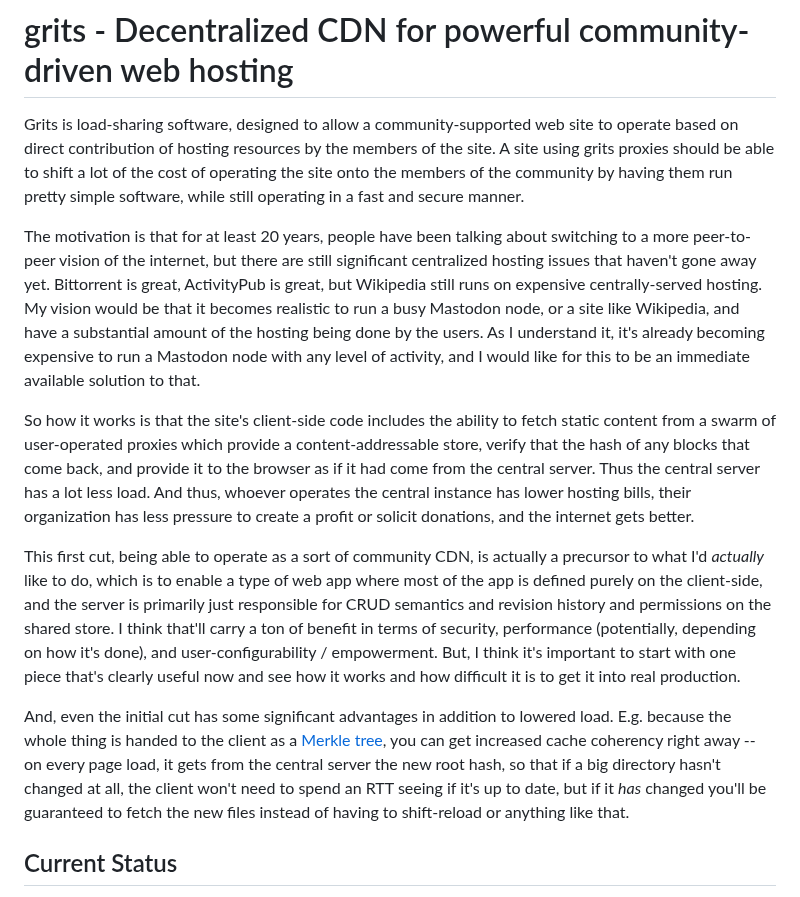
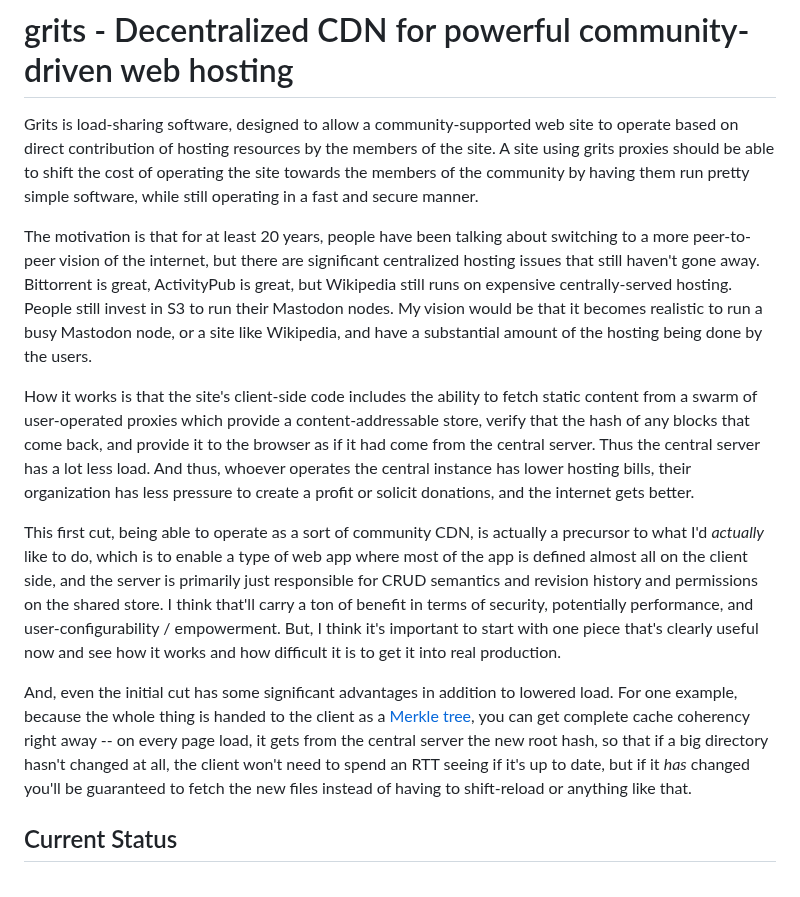
Before and after one commit to andrewmoise/grits, a Markdown page: README.md, the part around the change. Rendered like a GitHub page.

Commit message:
Minor doc adjustments

```diff
--- a/README.md
+++ b/README.md
@@ -1,14 +1,14 @@
 # grits - Decentralized CDN for powerful community-driven web hosting
 
-Grits is load-sharing software, designed to allow a community-supported web site to operate based on direct contribution of hosting resources by the members of the site. A site using grits proxies should be able to shift a lot of the cost of operating the site onto the members of the community by having them run pretty simple software, while still operating in a fast and secure manner.
+Grits is load-sharing software, designed to allow a community-supported web site to operate based on direct contribution of hosting resources by the members of the site. A site using grits proxies should be able to shift the cost of operating the site towards the members of the community by having them run pretty simple software, while still operating in a fast and secure manner.
 
-The motivation is that for at least 20 years, people have been talking about switching to a more peer-to-peer vision of the internet, but there are still significant centralized hosting issues that haven't gone away yet. Bittorrent is great, ActivityPub is great, but Wikipedia still runs on expensive centrally-served hosting. My vision would be that it becomes realistic to run a busy Mastodon node, or a site like Wikipedia, and have a substantial amount of the hosting being done by the users. As I understand it, it's already becoming expensive to run a Mastodon node with any level of activity, and I would like for this to be an immediate available solution to that.
+The motivation is that for at least 20 years, people have been talking about switching to a more peer-to-peer vision of the internet, but there are significant centralized hosting issues that still haven't gone away. Bittorrent is great, ActivityPub is great, but Wikipedia still runs on expensive centrally-served hosting. People still invest in S3 to run their Mastodon nodes. My vision would be that it becomes realistic to run a busy Mastodon node, or a site like Wikipedia, and have a substantial amount of the hosting being done by the users.
 
-So how it works is that the site's client-side code includes the ability to fetch static content from a swarm of user-operated proxies which provide a content-addressable store, verify that the hash of any blocks that come back, and provide it to the browser as if it had come from the central server. Thus the central server has a lot less load. And thus, whoever operates the central instance has lower hosting bills, their organization has less pressure to create a profit or solicit donations, and the internet gets better.
+How it works is that the site's client-side code includes the ability to fetch static content from a swarm of user-operated proxies which provide a content-addressable store, verify that the hash of any blocks that come back, and provide it to the browser as if it had come from the central server. Thus the central server has a lot less load. And thus, whoever operates the central instance has lower hosting bills, their organization has less pressure to create a profit or solicit donations, and the internet gets better.
 
-This first cut, being able to operate as a sort of community CDN, is actually a precursor to what I'd *actually* like to do, which is to enable a type of web app where most of the app is defined purely on the client-side, and the server is primarily just responsible for CRUD semantics and revision history and permissions on the shared store. I think that'll carry a ton of benefit in terms of security, performance (potentially, depending on how it's done), and user-configurability / empowerment. But, I think it's important to start with one piece that's clearly useful now and see how it works and how difficult it is to get it into real production.
+This first cut, being able to operate as a sort of community CDN, is actually a precursor to what I'd *actually* like to do, which is to enable a type of web app where most of the app is defined almost all on the client side, and the server is primarily just responsible for CRUD semantics and revision history and permissions on the shared store. I think that'll carry a ton of benefit in terms of security, potentially performance, and user-configurability / empowerment. But, I think it's important to start with one piece that's clearly useful now and see how it works and how difficult it is to get it into real production.
 
-And, even the initial cut has some significant advantages in addition to lowered load. E.g. because the whole thing is handed to the client as a [Merkle tree](https://en.wikipedia.org/wiki/Merkle_tree), you can get increased cache coherency right away -- on every page load, it gets from the central server the new root hash, so that if a big directory hasn't changed at all, the client won't need to spend an RTT seeing if it's up to date, but if it *has* changed you'll be guaranteed to fetch the new files instead of having to shift-reload or anything like that.
+And, even the initial cut has some significant advantages in addition to lowered load. For one example, because the whole thing is handed to the client as a [Merkle tree](https://en.wikipedia.org/wiki/Merkle_tree), you can get complete cache coherency right away -- on every page load, it gets from the central server the new root hash, so that if a big directory hasn't changed at all, the client won't need to spend an RTT seeing if it's up to date, but if it *has* changed you'll be guaranteed to fetch the new files instead of having to shift-reload or anything like that.
 
 ## Current Status
 
```
